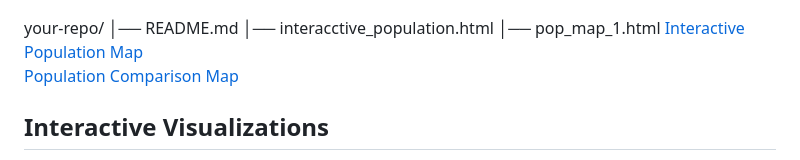
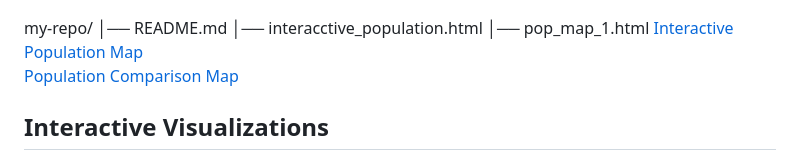
Before and after one commit to lizmtetwa/world-population, a Markdown page: README.md, the part around the change. Drawn GitHub-style.

```diff
--- a/README.md
+++ b/README.md
@@ -11,7 +11,7 @@ Analysis of global population trends (2015–2023) with visualizations showing c
 ### Population Comparison: Selected Countries
 ![Population Comparison](population_comparison_countries.png)
 
-your-repo/
+my-repo/
 │── README.md
 │── interacctive_population.html
 │── pop_map_1.html
```
